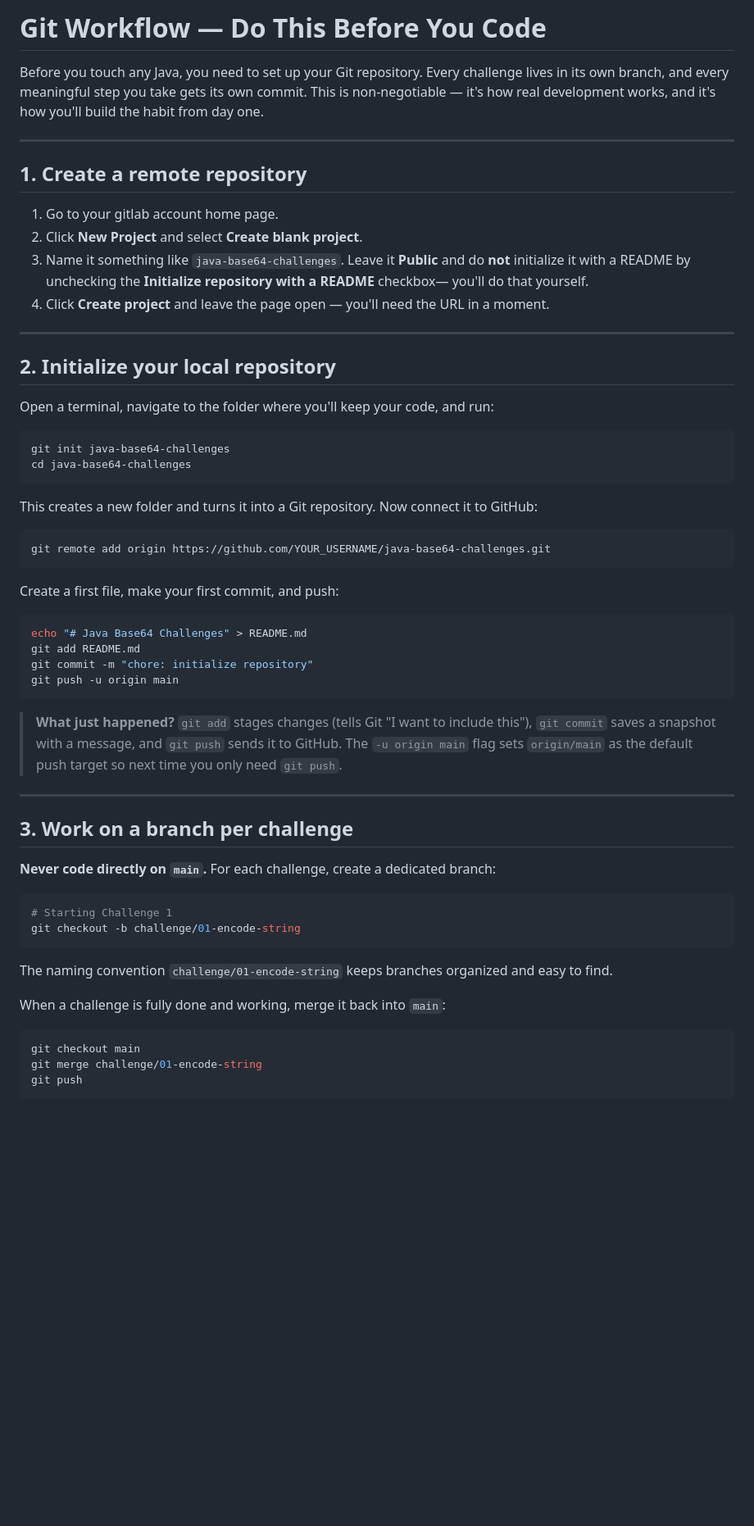
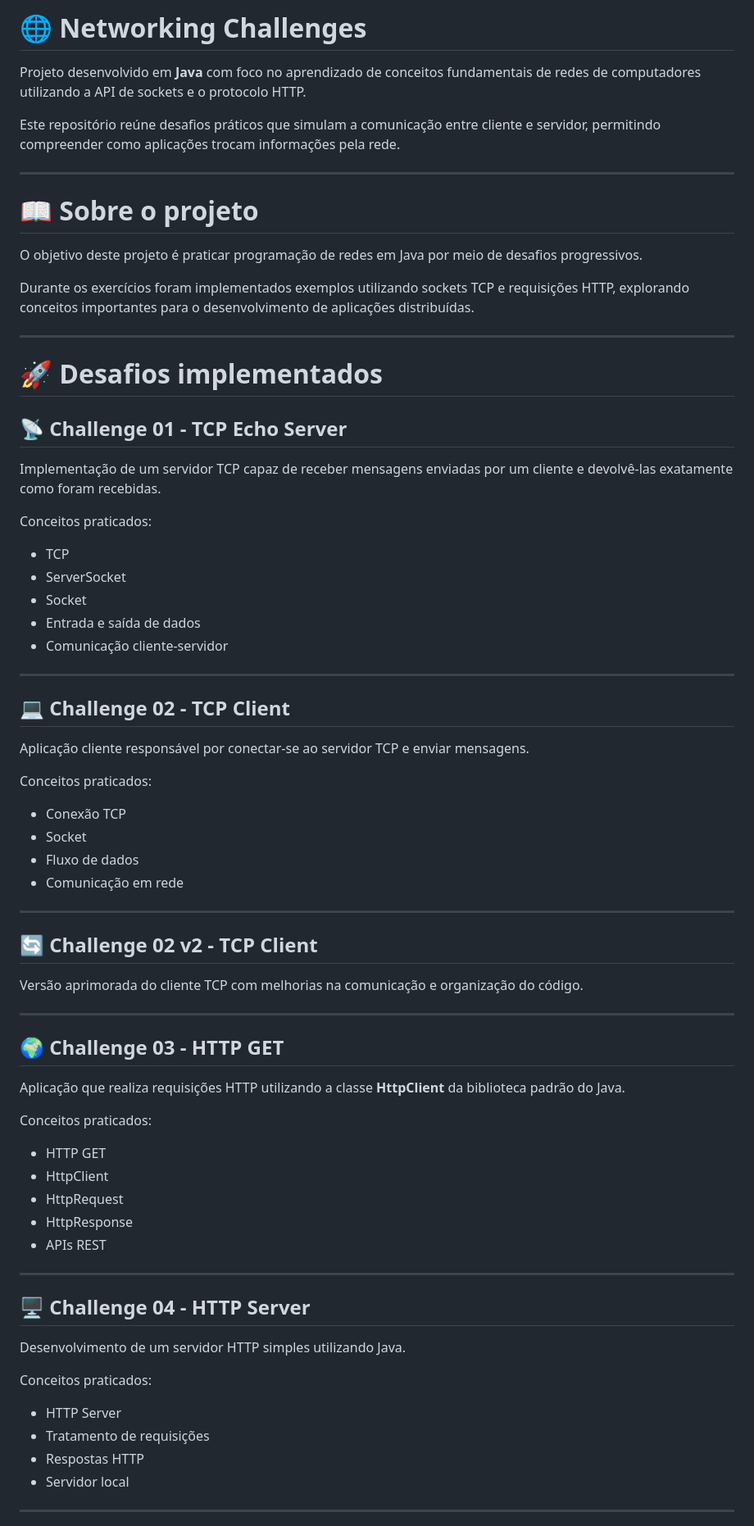
Before and after one commit to Fabiane0505/networking-challenges, a Markdown page: README.md, the part around one of its changes. Shown at 82% size. Drawn GitHub-style; blank space fills up the shorter version.

````diff
--- a/README.md
+++ b/README.md
@@ -1,60 +1,78 @@
-# Git Workflow — Do This Before You Code
+# 🌐 Networking Challenges
 
-Before you touch any Java, you need to set up your Git repository. Every challenge lives in its own branch, and every meaningful step you take gets its own commit. This is non-negotiable — it's how real development works, and it's how you'll build the habit from day one.
+Projeto desenvolvido em **Java** com foco no aprendizado de conceitos fundamentais de redes de computadores utilizando a API de sockets e o protocolo HTTP.
+
+Este repositório reúne desafios práticos que simulam a comunicação entre cliente e servidor, permitindo compreender como aplicações trocam informações pela rede.
 
 ---
 
-## 1. Create a remote repository
+# 📖 Sobre o projeto
 
-1. Go to your gitlab account home page.
-2. Click **New Project** and select **Create blank project**.
-3. Name it something like `java-base64-challenges`. Leave it **Public** and do **not** initialize it with a README by unchecking the **Initialize repository with a README** checkbox— you'll do that yourself.
-4. Click **Create project** and leave the page open — you'll need the URL in a moment.
+O objetivo deste projeto é praticar programação de redes em Java por meio de desafios progressivos.
+
+Durante os exercícios foram implementados exemplos utilizando sockets TCP e requisições HTTP, explorando conceitos importantes para o desenvolvimento de aplicações distribuídas.
 
 ---
 
-## 2. Initialize your local repository
+# 🚀 Desafios implementados
 
-Open a terminal, navigate to the folder where you'll keep your code, and run:
+## 📡 Challenge 01 - TCP Echo Server
 
-```bash
-git init java-base64-challenges
-cd java-base64-challenges
-```
+Implementação de um servidor TCP capaz de receber mensagens enviadas por um cliente e devolvê-las exatamente como foram recebidas.
 
-This creates a new folder and turns it into a Git repository. Now connect it to GitHub:
+Conceitos praticados:
 
-```bash
-git remote add origin https://github.com/YOUR_USERNAME/java-base64-challenges.git
-```
-
-Create a first file, make your first commit, and push:
-
-```bash
-echo "# Java Base64 Challenges" > README.md
-git add README.md
-git commit -m "chore: initialize repository"
-git push -u origin main
-```
-
-> **What just happened?** `git add` stages changes (tells Git "I want to include this"), `git commit` saves a snapshot with a message, and `git push` sends it to GitHub. The `-u origin main` flag sets `origin/main` as the default push target so next time you only need `git push`.
+- TCP
+- ServerSocket
+- Socket
+- Entrada e saída de dados
+- Comunicação cliente-servidor
 
 ---
 
-## 3. Work on a branch per challenge
+## 💻 Challenge 02 - TCP Client
 
-**Never code directly on `main`.** For each challenge, create a dedicated branch:
+Aplicação cliente responsável por conectar-se ao servidor TCP e enviar mensagens.
 
-```bash
-# Starting Challenge 1
-git checkout -b challenge/01-encode-string
-```
+Conceitos praticados:
 
-The naming convention `challenge/01-encode-string` keeps branches organized and easy to find.
+- Conexão TCP
+- Socket
+- Fluxo de dados
+- Comunicação em rede
 
-When a challenge is fully done and working, merge it back into `main`:
+---
 
-```bash
-git checkout main
-git merge challenge/01-encode-string
-git push
+## 🔄 Challenge 02 v2 - TCP Client
+
+Versão aprimorada do cliente TCP com melhorias na comunicação e organização do código.
+
+---
+
+## 🌍 Challenge 03 - HTTP GET
+
+Aplicação que realiza requisições HTTP utilizando a classe **HttpClient** da biblioteca padrão do Java.
+
+Conceitos praticados:
+
+- HTTP GET
+- HttpClient
+- HttpRequest
+- HttpResponse
+- APIs REST
+
+---
+
+## 🖥️ Challenge 04 - HTTP Server
+
+Desenvolvimento de um servidor HTTP simples utilizando Java.
+
+Conceitos praticados:
+
+- HTTP Server
+- Tratamento de requisições
+- Respostas HTTP
+- Servidor local
+
+---
+
````
Also changed, not shown: other parts of README.md (+73 -111 lines).
